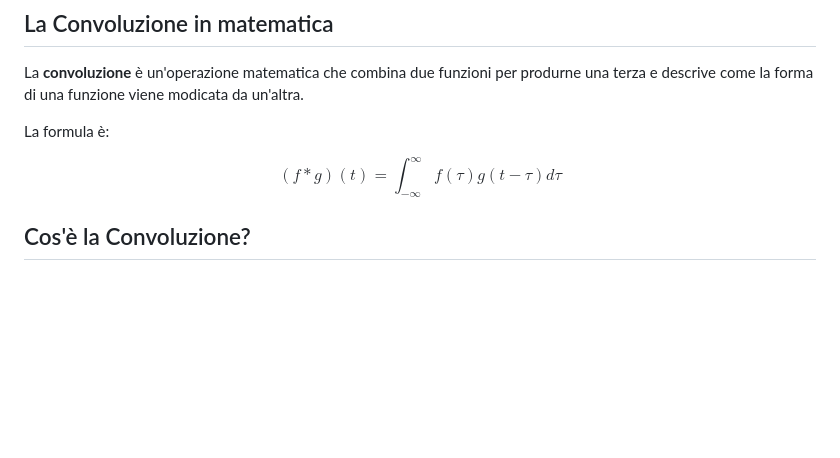
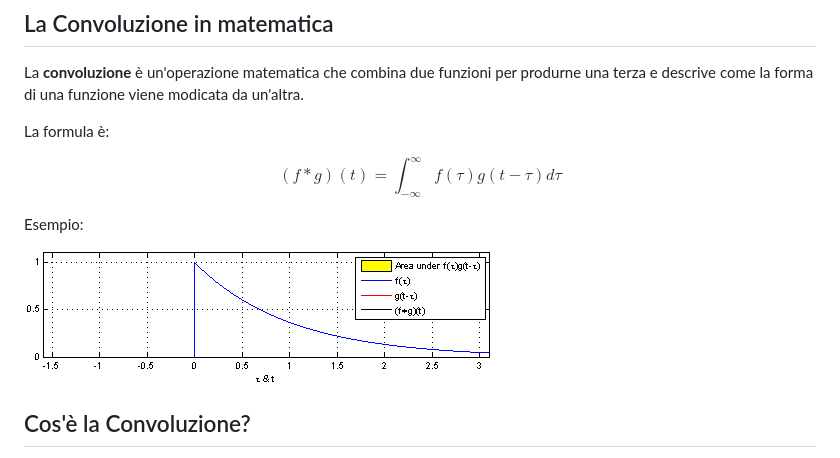
Before and after one commit to campionl/dl, a Markdown page: docs/reti neurali/convoluzione_cnn.md, the part around the change. Drawn GitHub-style; pictures changed too: assets/convolution_sample.gif (added); blank space fills up the shorter version.

```diff
--- a/docs/reti neurali/convoluzione_cnn.md
+++ b/docs/reti neurali/convoluzione_cnn.md
@@ -7,6 +7,10 @@ La **convoluzione** è un'operazione matematica che combina due funzioni per pro
 La formula è:
 
 $$(f * g)(t) = \int_{-\infty}^{\infty} f(\tau) g(t - \tau) d\tau$$
+
+Esempio:
+
+![Esempio di convoluzione](../../assets/convolution_sample.gif)
 
 ## Cos'è la Convoluzione?
 
```
